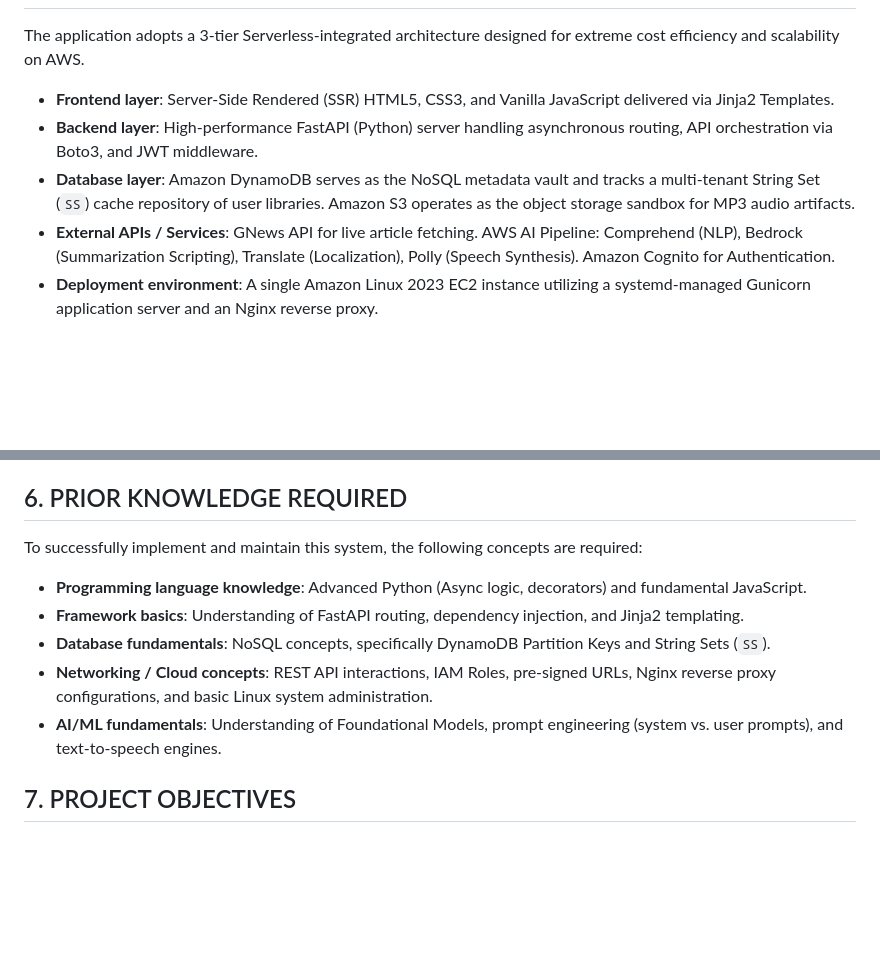
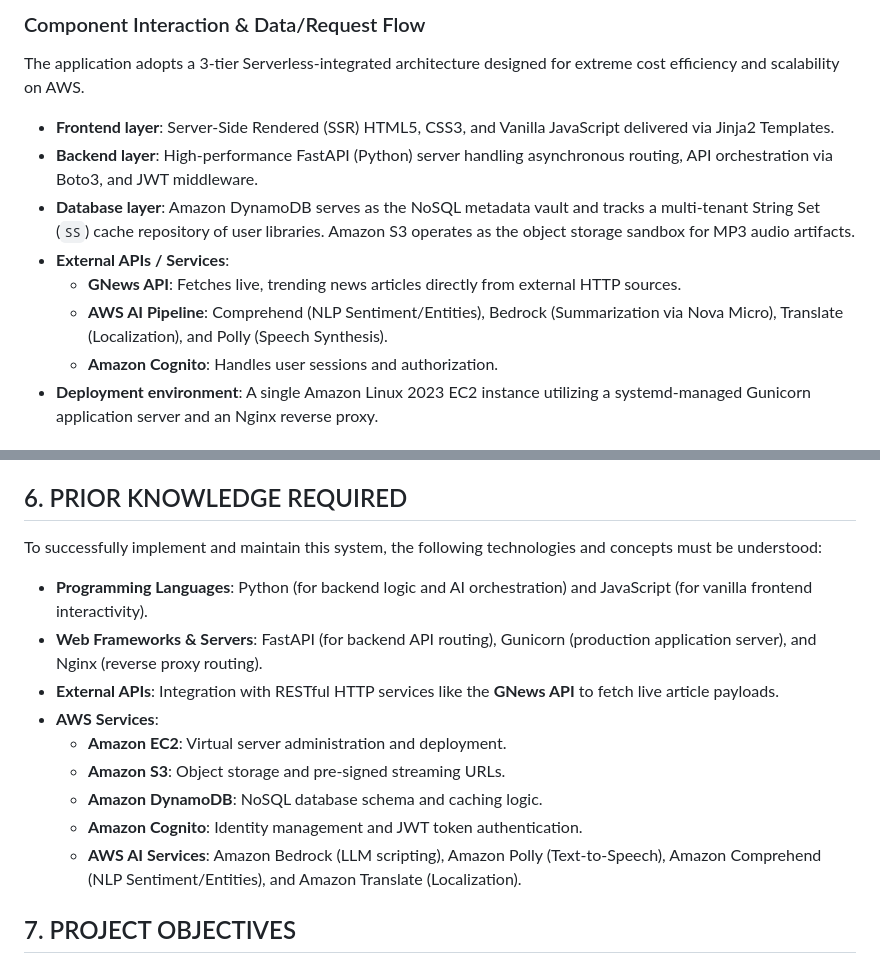
Before and after one commit to Tejasai37/papercast, a Markdown page: Project_Report.md, 2 parts joined by grey strips. Rendered like a GitHub page; blank space fills up the shorter version.

Commit message:
updated Project_Report

```diff
--- a/Project_Report.md
+++ b/Project_Report.md
@@ -20,9 +77,13 @@
+### Component Interaction & Data/Request Flow
 The application adopts a 3-tier Serverless-integrated architecture designed for extreme cost efficiency and scalability on AWS.
 
 *   **Frontend layer**: Server-Side Rendered (SSR) HTML5, CSS3, and Vanilla JavaScript delivered via Jinja2 Templates.
 *   **Backend layer**: High-performance FastAPI (Python) server handling asynchronous routing, API orchestration via Boto3, and JWT middleware.
 *   **Database layer**: Amazon DynamoDB serves as the NoSQL metadata vault and tracks a multi-tenant String Set (`SS`) cache repository of user libraries. Amazon S3 operates as the object storage sandbox for MP3 audio artifacts.
-*   **External APIs / Services**: GNews API for live article fetching. AWS AI Pipeline: Comprehend (NLP), Bedrock (Summarization Scripting), Translate (Localization), Polly (Speech Synthesis). Amazon Cognito for Authentication.
+*   **External APIs / Services**:
+    *   **GNews API**: Fetches live, trending news articles directly from external HTTP sources.
+    *   **AWS AI Pipeline**: Comprehend (NLP Sentiment/Entities), Bedrock (Summarization via Nova Micro), Translate (Localization), and Polly (Speech Synthesis).
+    *   **Amazon Cognito**: Handles user sessions and authorization.
 *   **Deployment environment**: A single Amazon Linux 2023 EC2 instance utilizing a systemd-managed Gunicorn application server and an Nginx reverse proxy.
 
 ## 5. PREREQUISITES
@@ -44,12 +105,16 @@ The application adopts a 3-tier Serverless-integrated architecture designed for
 *   **Cloud Hardware**: Amazon EC2 `t3.micro` or `t2.micro` instance.
 
 ## 6. PRIOR KNOWLEDGE REQUIRED
-To successfully implement and maintain this system, the following concepts are required:
-*   **Programming language knowledge**: Advanced Python (Async logic, decorators) and fundamental JavaScript.
-*   **Framework basics**: Understanding of FastAPI routing, dependency injection, and Jinja2 templating.
-*   **Database fundamentals**: NoSQL concepts, specifically DynamoDB Partition Keys and String Sets (`SS`).
-*   **Networking / Cloud concepts**: REST API interactions, IAM Roles, pre-signed URLs, Nginx reverse proxy configurations, and basic Linux system administration.
-*   **AI/ML fundamentals**: Understanding of Foundational Models, prompt engineering (system vs. user prompts), and text-to-speech engines.
+To successfully implement and maintain this system, the following technologies and concepts must be understood:
+*   **Programming Languages**: Python (for backend logic and AI orchestration) and JavaScript (for vanilla frontend interactivity).
+*   **Web Frameworks & Servers**: FastAPI (for backend API routing), Gunicorn (production application server), and Nginx (reverse proxy routing).
+*   **External APIs**: Integration with RESTful HTTP services like the **GNews API** to fetch live article payloads.
+*   **AWS Services**:
+    *   **Amazon EC2**: Virtual server administration and deployment.
+    *   **Amazon S3**: Object storage and pre-signed streaming URLs.
+    *   **Amazon DynamoDB**: NoSQL database schema and caching logic.
+    *   **Amazon Cognito**: Identity management and JWT token authentication.
+    *   **AWS AI Services**: Amazon Bedrock (LLM scripting), Amazon Polly (Text-to-Speech), Amazon Comprehend (NLP Sentiment/Entities), and Amazon Translate (Localization).
 
 ## 7. PROJECT OBJECTIVES
 *   **Technical objectives**: Build a seamless data pipeline that orchestrates multiple disparate AI services (NLP, LLM, Translation, TTS) into a single, cohesive API endpoint.
```
Also changed, not shown: other parts of Project_Report.md (+57 -0 lines).
